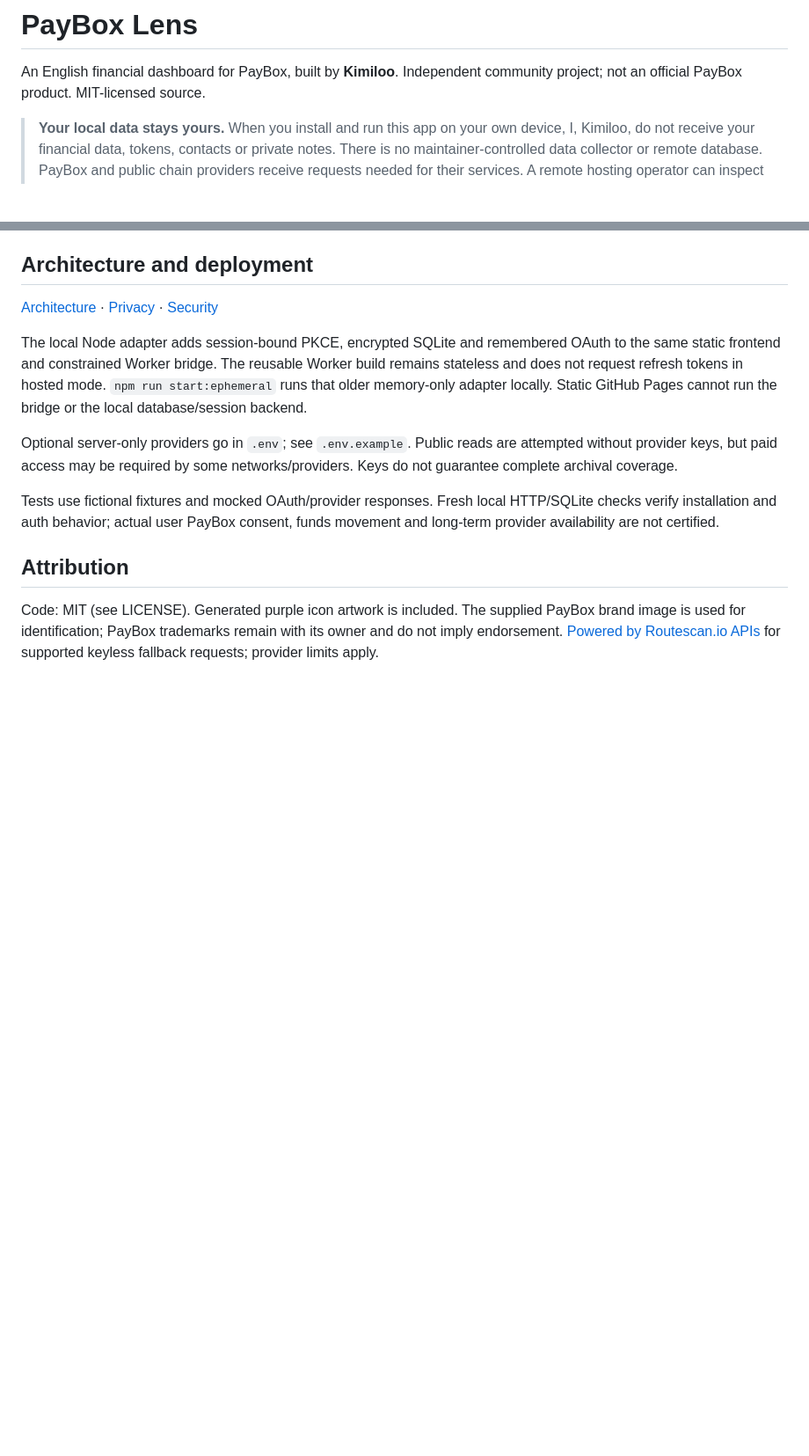
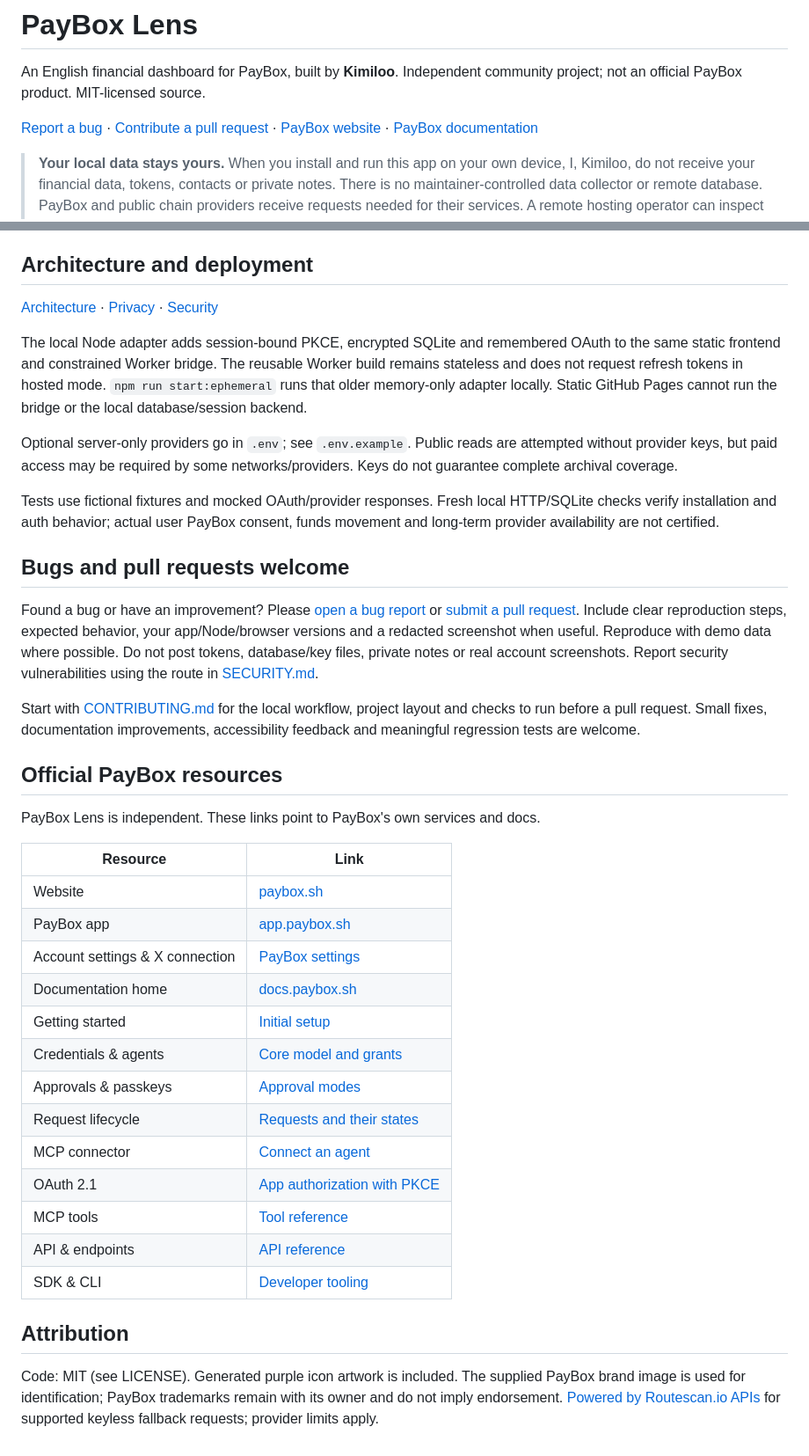
Before and after one commit to kimilooo/paybox-lens, a Markdown page: README.md, 2 parts joined by grey strips. Shown: that part at 88% size. Rendered like a GitHub page; blank space fills up the shorter version.

```diff
--- a/README.md
+++ b/README.md
@@ -2,6 +2,10 @@
 
 An English financial dashboard for PayBox, built by **Kimiloo**. Independent
 community project; not an official PayBox product. MIT-licensed source.
+
+[Report a bug](https://github.com/kimilooo/paybox-lens/issues/new?template=bug_report.yml) ·
+[Contribute a pull request](CONTRIBUTING.md) ·
+[PayBox website](https://paybox.sh/) · [PayBox documentation](https://docs.paybox.sh/)
 
 > **Your local data stays yours.** When you install and run this app on your own
 > device, I, Kimiloo, do not receive your financial data, tokens, contacts or private
@@ -116,6 +141,39 @@ Tests use fictional fixtures and mocked OAuth/provider responses. Fresh local
 HTTP/SQLite checks verify installation and auth behavior; actual user PayBox
 consent, funds movement and long-term provider availability are not certified.
 
+## Bugs and pull requests welcome
+
+Found a bug or have an improvement? Please [open a bug report](https://github.com/kimilooo/paybox-lens/issues/new?template=bug_report.yml)
+or [submit a pull request](https://github.com/kimilooo/paybox-lens/compare).
+Include clear reproduction steps, expected behavior, your app/Node/browser versions
+and a redacted screenshot when useful. Reproduce with demo data where possible.
+Do not post tokens, database/key files, private notes or real account screenshots.
+Report security vulnerabilities using the route in [SECURITY.md](SECURITY.md).
+
+Start with [CONTRIBUTING.md](CONTRIBUTING.md) for the local workflow, project layout
+and checks to run before a pull request. Small fixes, documentation improvements,
+accessibility feedback and meaningful regression tests are welcome.
+
+## Official PayBox resources
+
+PayBox Lens is independent. These links point to PayBox's own services and docs.
+
+| Resource | Link |
+| --- | --- |
+| Website | [paybox.sh](https://paybox.sh/) |
+| PayBox app | [app.paybox.sh](https://app.paybox.sh/) |
+| Account settings & X connection | [PayBox settings](https://app.paybox.sh/settings) |
+| Documentation home | [docs.paybox.sh](https://docs.paybox.sh/) |
+| Getting started | [Initial setup](https://docs.paybox.sh/getting-started) |
+| Credentials & agents | [Core model and grants](https://docs.paybox.sh/concepts/model) |
+| Approvals & passkeys | [Approval modes](https://docs.paybox.sh/concepts/approvals) |
+| Request lifecycle | [Requests and their states](https://docs.paybox.sh/concepts/requests) |
+| MCP connector | [Connect an agent](https://docs.paybox.sh/connect/mcp) |
+| OAuth 2.1 | [App authorization with PKCE](https://docs.paybox.sh/connect/oauth) |
+| MCP tools | [Tool reference](https://docs.paybox.sh/reference/mcp-tools) |
+| API & endpoints | [API reference](https://docs.paybox.sh/api-reference) |
+| SDK & CLI | [Developer tooling](https://docs.paybox.sh/sdk-cli) |
+
 ## Attribution
 
 Code: MIT (see LICENSE). Generated purple icon artwork is included. The supplied
```
Also changed, not shown: other parts of README.md (+21 -0 lines), .github/PULL_REQUEST_TEMPLATE.md (added, +13 -0 lines), CONTRIBUTING.md (added, +71 -0 lines), docs/SECURITY_CHECKS.md (+5 -5 lines), docs/screenshots/activity.png (added), docs/screenshots/contacts.png (added), docs/screenshots/light.png (added), docs/screenshots/overview.png (added), docs/screenshots/portfolio.png (added), docs/screenshots/private.png (added), 3 other files.
